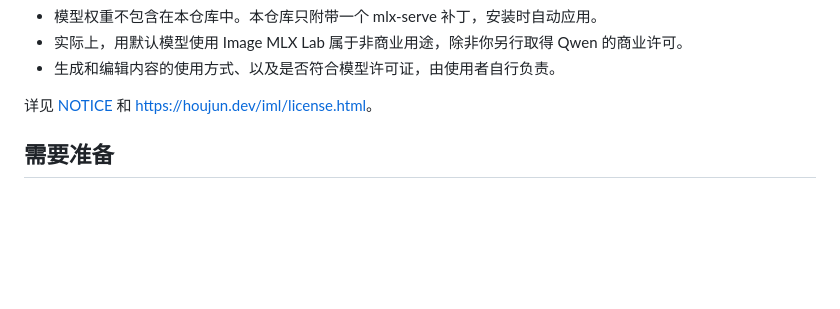
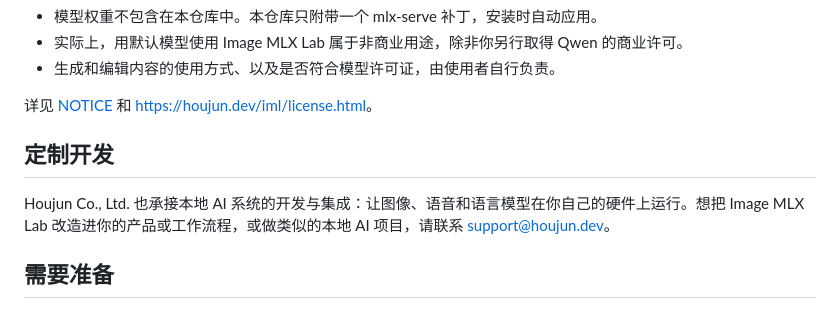
Before and after one commit to hera2019/image-mlx-lab, a Markdown page: README_ZH.md, the part around the change. Drawn GitHub-style; blank space fills up the shorter version.

Commit message:
README: add custom work contact
Co-Authored-By: Claude Opus 5.5 <noreply@anthropic.com>

```diff
--- a/README_ZH.md
+++ b/README_ZH.md
@@ -74,6 +74,10 @@ Image MLX Lab 就是为那些不想交给在线服务的图片做的：家人的
 - 生成和编辑内容的使用方式、以及是否符合模型许可证，由使用者自行负责。
 
 详见 [NOTICE](NOTICE) 和 <https://houjun.dev/iml/license.html>。
+
+## 定制开发
+
+Houjun Co., Ltd. 也承接本地 AI 系统的开发与集成：让图像、语音和语言模型在你自己的硬件上运行。想把 Image MLX Lab 改造进你的产品或工作流程，或做类似的本地 AI 项目，请联系 support@houjun.dev。
 
 ## 需要准备
 
```
Also changed, not shown: README.md (+7 -0 lines).
